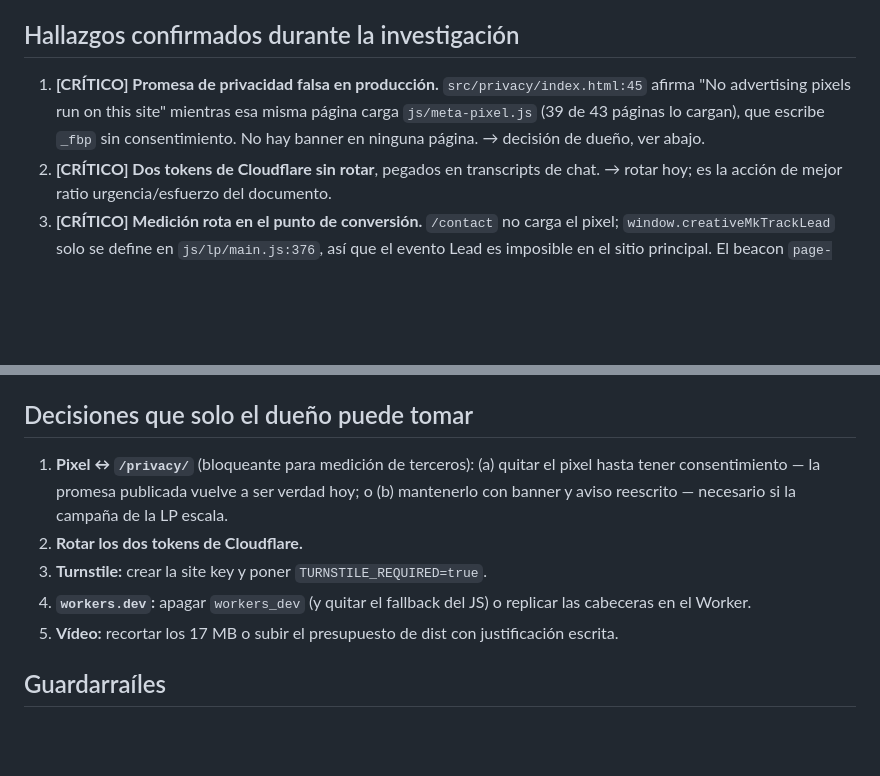
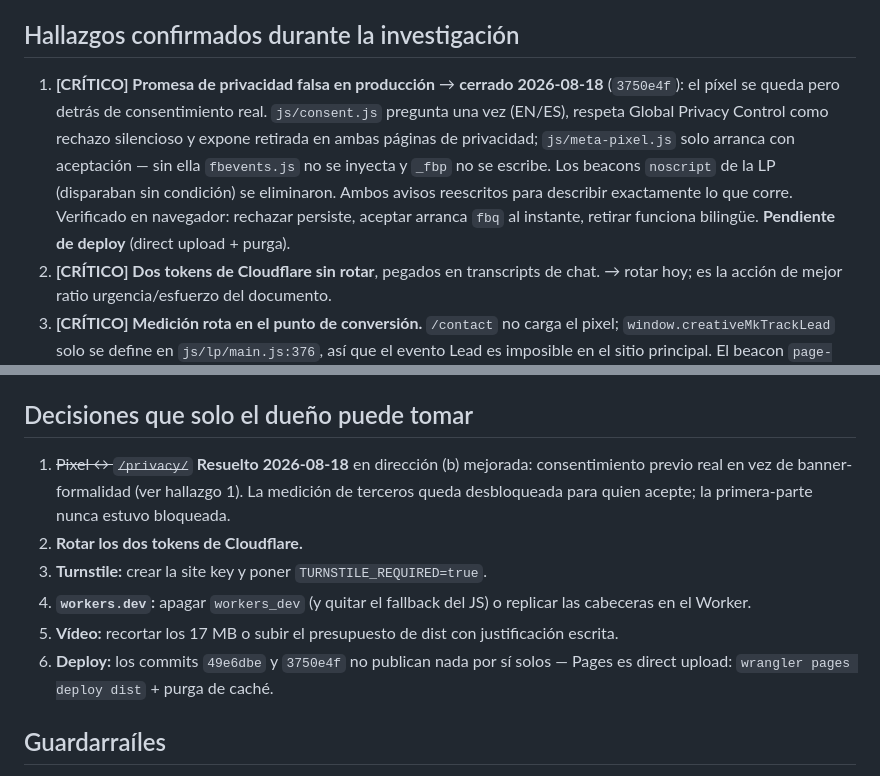
Before and after one commit to Arturo-valle/creative-mk-website, a Markdown page: docs/auditoria-holistica-2026-08-18.md, 2 parts joined by grey strips. Drawn GitHub-style; blank space fills up the shorter version.

Commit message:
The record catches up with the resolution it describes
Co-Authored-By: Claude Fable 5 <noreply@anthropic.com>

```diff
--- a/docs/auditoria-holistica-2026-08-18.md
+++ b/docs/auditoria-holistica-2026-08-18.md
@@ -38,10 +38,15 @@ entrada ~7.65. WCAG 2.2 AA: 4.5:1 texto, 3:1 UI (SC 1.4.11), target 24 px
 
 ## Hallazgos confirmados durante la investigación
 
-1. **[CRÍTICO] Promesa de privacidad falsa en producción.** `src/privacy/index.html:45`
-   afirma "No advertising pixels run on this site" mientras esa misma página carga
-   `js/meta-pixel.js` (39 de 43 páginas lo cargan), que escribe `_fbp` sin
-   consentimiento. No hay banner en ninguna página. → decisión de dueño, ver abajo.
+1. **[CRÍTICO] Promesa de privacidad falsa en producción** → **cerrado 2026-08-18**
+   (`3750e4f`): el píxel se queda pero detrás de consentimiento real. `js/consent.js`
+   pregunta una vez (EN/ES), respeta Global Privacy Control como rechazo silencioso
+   y expone retirada en ambas páginas de privacidad; `js/meta-pixel.js` solo arranca
+   con aceptación — sin ella `fbevents.js` no se inyecta y `_fbp` no se escribe.
+   Los beacons `noscript` de la LP (disparaban sin condición) se eliminaron. Ambos
+   avisos reescritos para describir exactamente lo que corre. Verificado en
+   navegador: rechazar persiste, aceptar arranca `fbq` al instante, retirar
+   funciona bilingüe. **Pendiente de deploy** (direct upload + purga).
 2. **[CRÍTICO] Dos tokens de Cloudflare sin rotar**, pegados en transcripts de chat.
    → rotar hoy; es la acción de mejor ratio urgencia/esfuerzo del documento.
 3. **[CRÍTICO] Medición rota en el punto de conversión.** `/contact` no carga el
@@ -110,16 +115,18 @@ entrada ~7.65. WCAG 2.2 AA: 4.5:1 texto, 3:1 UI (SC 1.4.11), target 24 px
 
 ## Decisiones que solo el dueño puede tomar
 
-1. **Pixel ↔ `/privacy/`** (bloqueante para medición de terceros): (a) quitar el
-   pixel hasta tener consentimiento — la promesa publicada vuelve a ser verdad
-   hoy; o (b) mantenerlo con banner y aviso reescrito — necesario si la campaña
-   de la LP escala.
+1. ~~Pixel ↔ `/privacy/`~~ **Resuelto 2026-08-18** en dirección (b) mejorada:
+   consentimiento previo real en vez de banner-formalidad (ver hallazgo 1). La
+   medición de terceros queda desbloqueada para quien acepte; la primera-parte
+   nunca estuvo bloqueada.
 2. **Rotar los dos tokens de Cloudflare.**
 3. **Turnstile:** crear la site key y poner `TURNSTILE_REQUIRED=true`.
 4. **`workers.dev`:** apagar `workers_dev` (y quitar el fallback del JS) o
    replicar las cabeceras en el Worker.
 5. **Vídeo:** recortar los 17 MB o subir el presupuesto de dist con justificación
    escrita.
+6. **Deploy:** los commits `49e6dbe` y `3750e4f` no publican nada por sí solos —
+   Pages es direct upload: `wrangler pages deploy dist` + purga de caché.
 
 ## Guardarraíles
 
```
